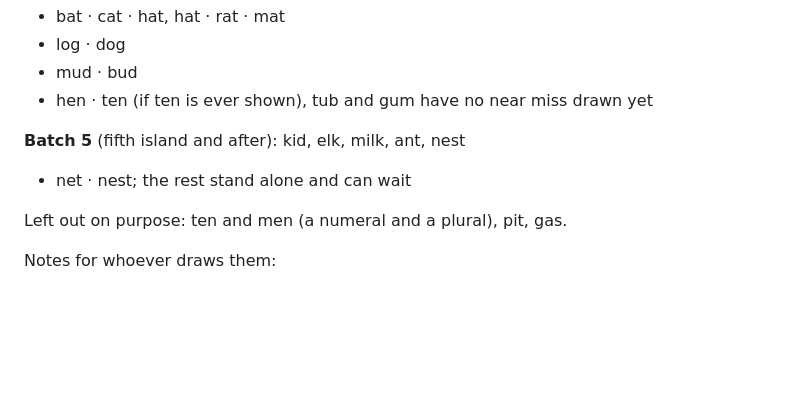
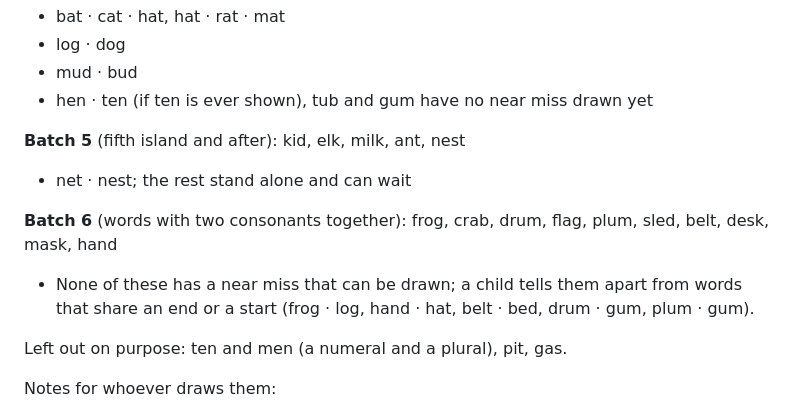
Before and after one commit to BrianLincoln/driftlings, a Markdown page: docs/things.md, the part around the change. GitHub-like rendering; blank space fills up the shorter version.

Commit message:
Things: the words with two consonants together join the list to draw
Co-Authored-By: Claude Opus 5.5 <noreply@anthropic.com>

```diff
--- a/docs/things.md
+++ b/docs/things.md
@@ -164,6 +164,10 @@ letter, nearest island first. Draw a batch, run the critic on it, get the owner'
 **Batch 5** (fifth island and after): kid, elk, milk, ant, nest
 - net · nest; the rest stand alone and can wait
 
+**Batch 6** (words with two consonants together): frog, crab, drum, flag, plum, sled, belt, desk, mask, hand
+- None of these has a near miss that can be drawn; a child tells them apart from words that share an
+  end or a start (frog · log, hand · hat, belt · bed, drum · gum, plum · gum).
+
 Left out on purpose: ten and men (a numeral and a plural), pit, gas.
 
 Notes for whoever draws them:
```
